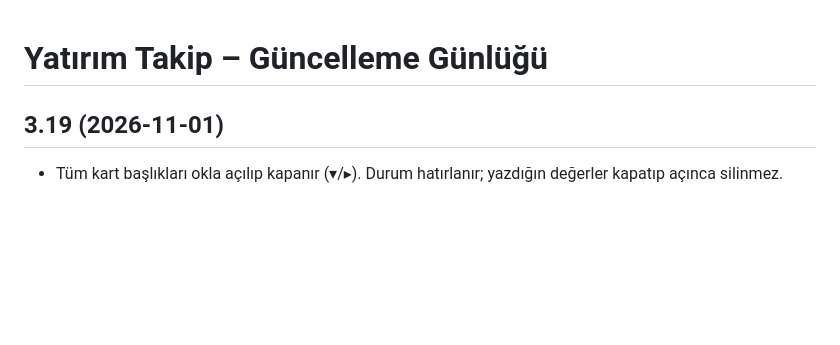
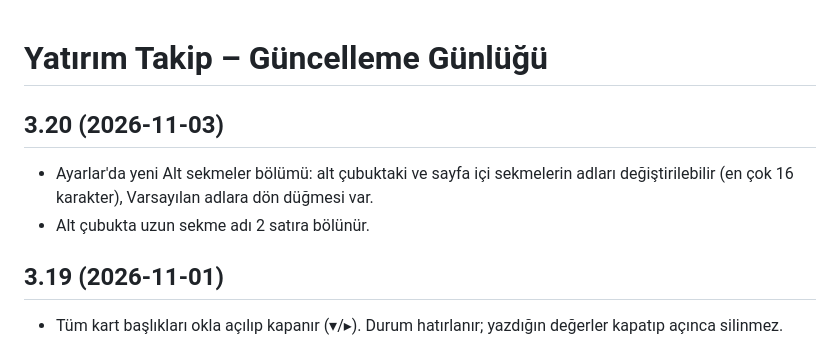
Before and after one commit to ibrahimyildizai/yatirim, a Markdown page: CHANGELOG.md, the part around the change. Rendered like a GitHub page; blank space fills up the shorter version.

Commit message:
3.20: notlar

```diff
--- a/CHANGELOG.md
+++ b/CHANGELOG.md
@@ -1,4 +1,8 @@
 # Yatırım Takip – Güncelleme Günlüğü
+
+## 3.20 (2026-11-03)
+- Ayarlar'da yeni Alt sekmeler bölümü: alt çubuktaki ve sayfa içi sekmelerin adları değiştirilebilir (en çok 16 karakter), Varsayılan adlara dön düğmesi var.
+- Alt çubukta uzun sekme adı 2 satıra bölünür.
 
 ## 3.19 (2026-11-01)
 - Tüm kart başlıkları okla açılıp kapanır (▾/▸). Durum hatırlanır; yazdığın değerler kapatıp açınca silinmez.
```
